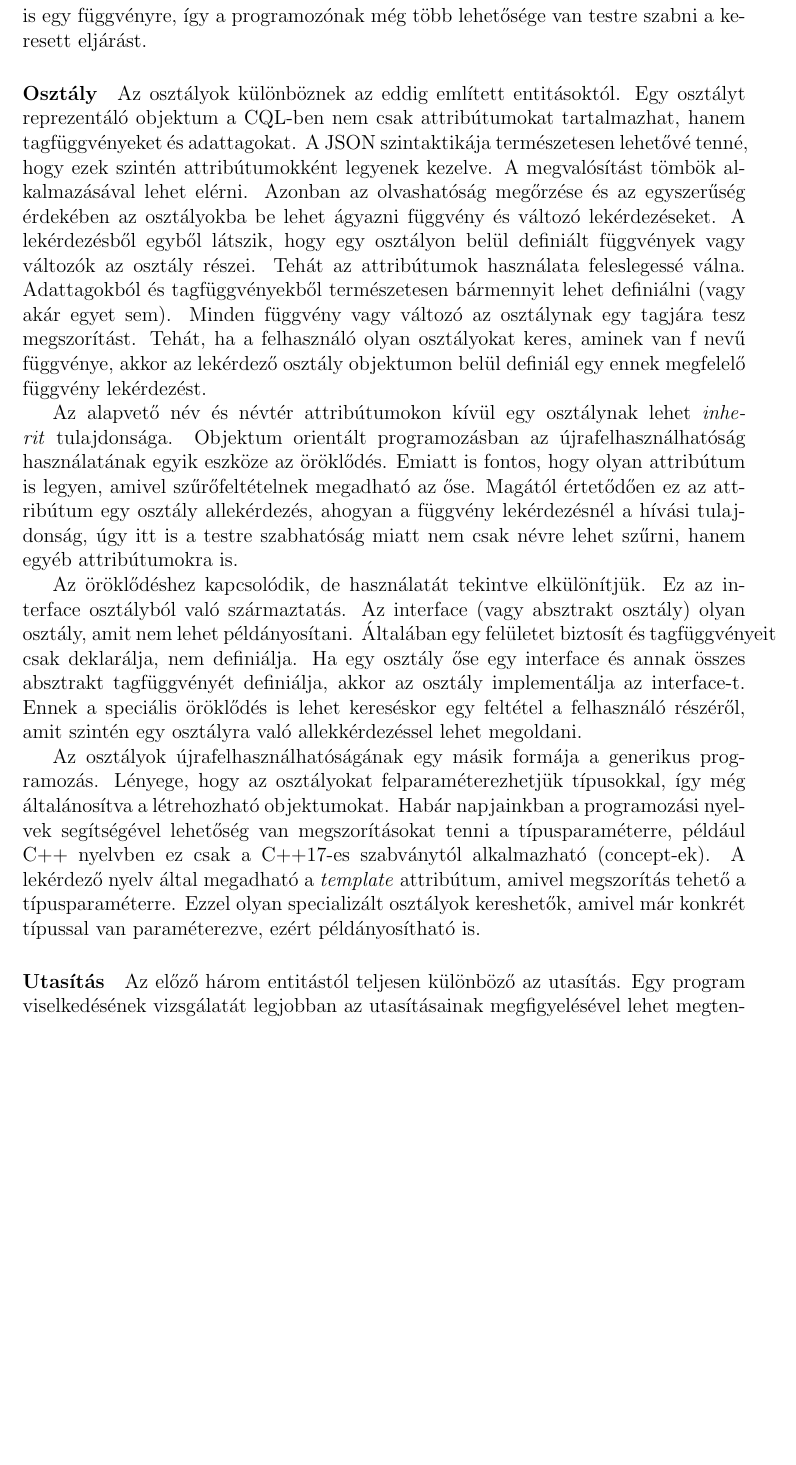
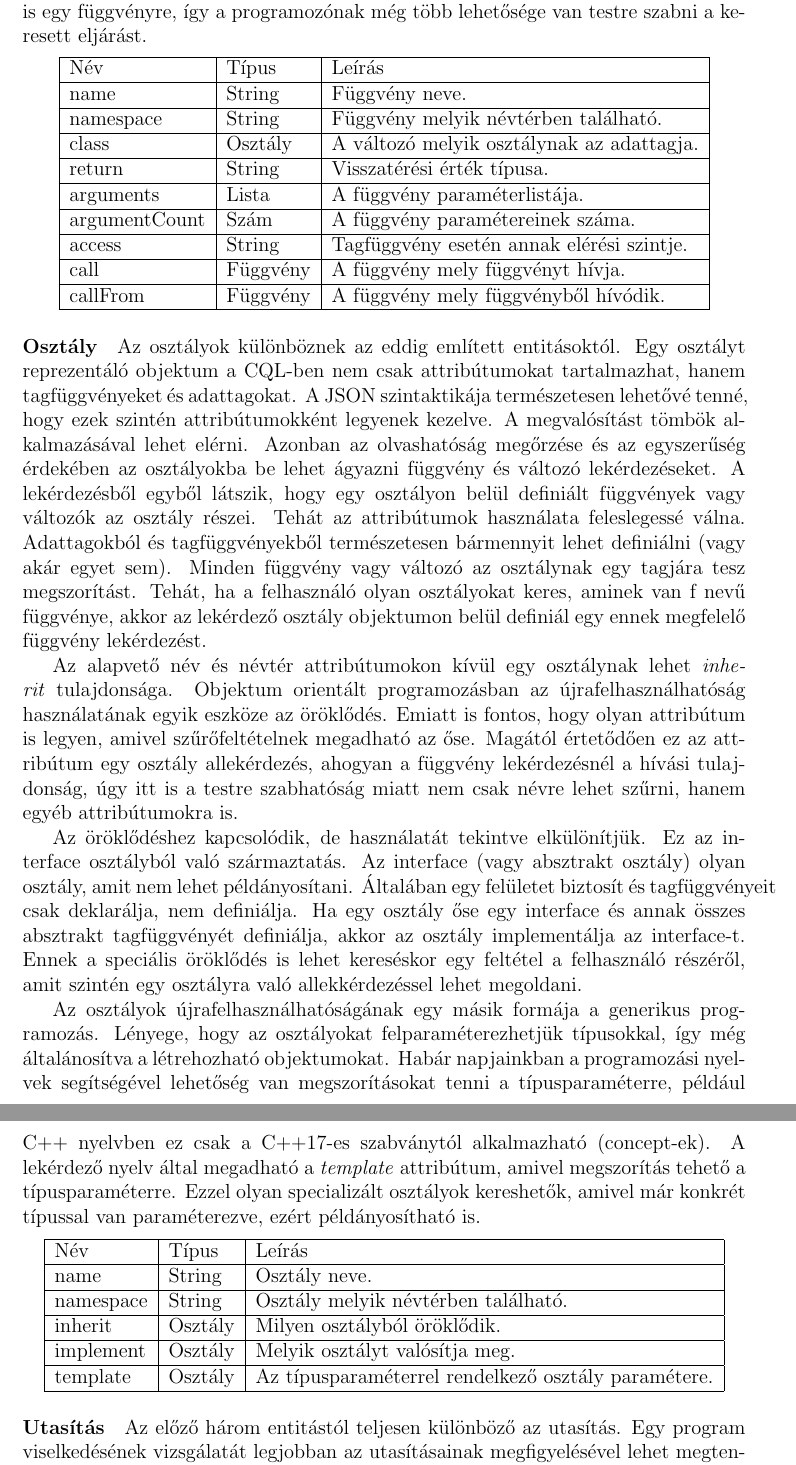
Before and after one commit to pbakos/query_language_mt, a LaTeX thesis (diploma.tex): part of page 16 of 20 before the commit and two parts of pages 16 and 17 of 20 after it, the two joined at a grey line, cut so that both start at the same text, the shorter picture padded with empty space. Compiled offline with pdfLaTeX.

Commit message:
Table of attributes for entities added

```diff
--- a/diploma.tex
+++ b/diploma.tex
@@ -261,10 +271,37 @@ Egy lekérdezésben a változó entitást a \textit{variable} kulcsszóval kezd
 A másik entitás, amik az osztály szerves részét képezik, azok a tagfüggvények. Mivel egy program függvények hívásából áll, ezért ennek a komponensnek a vizsgálata elsőrangú szerepet játszott a lekérdező nyelv megalkotásakor. Egy függvény neve mellett a szignatúrája az, ami meghatározza. Ennek megfelelően egy keresés szűrőfeltétele lehet a visszatérési érték típusa vagy a paraméterlistája. A paraméterlista jól illeszkedik a JSON formátumban ismert tömb típusra. A típusokat a nyitó- és zárójelek közé tesszük ('[', ']' ). Előállhat olyan eset, hogy valamely paraméterre nem vagyunk kíváncsiak, vagy csak nem ismerjük. Az ilyen problémák megoldására használatos speciális karakterek, reguláris kifejezésekhez. Az egy paramétert kiváltó karakter a '\_', a többet '?'. Az általánosan használt '*' karakter a C/C++ programozási nyelvekben a pointer-t jelenti, ezért esett a választás a kérdőjelre. Így olyan kifejezések is kereshetők, mint például a második paramétere a függvénynek legyen \textit{int}. A paraméterlistához tartozik még, annak számossága, amire szintén lehet hivatkozni az \textit{argumentCount} attribútummal.
 \par A változóhoz hasonlóan, a függvénynek is megadható, hogy mely osztály tagját képezi. Ehhez kapcsolódóan az elérési szintjét is meg lehet adni: \textit{private}, \textit{protected} vagy \textit{public}.
 \par Egy programban való eligazodást nagyban nehezíti a függvények hívása, ami hosszú hívási láncot is eredményezhet. Tehát, fontos, hogy függvényen belül milyen más eljárások hívódnak. Ennek az inverze is rendkívüli fontossággal bír: egy függvényt a forráskódban hol hívnak. Mindkét attribútum értéke egyben allekérdezés is egy függvényre, így a programozónak még több lehetősége van testre szabni a keresett eljárást.
+\begin{center}
+	\begin{tabular}{| l | l | l |}
+		\hline
+		Név & Típus & Leírás \\ \hline
+		name & String & Függvény neve. \\ \hline
+		namespace & String & Függvény melyik névtérben található. \\ \hline
+		class & Osztály & A változó melyik osztálynak az adattagja. \\ \hline
+		return & String & Visszatérési érték típusa. \\ \hline
+		arguments & Lista & A függvény paraméterlistája. \\ \hline
+		argumentCount & Szám & A függvény paramétereinek száma. \\ \hline
+		access & String & Tagfüggvény esetén annak elérési szintje. \\ \hline
+		call & Függvény & A függvény mely függvényt hívja. \\ \hline
+		callFrom & Függvény & A függvény mely függvényből hívódik. \\ \hline
+	\end{tabular}
+\end{center}
 \paragraph{Osztály}
 Az osztályok különböznek az eddig említett entitásoktól. Egy osztályt reprezentáló objektum a CQL-ben nem csak attribútumokat tartalmazhat, hanem tagfüggvényeket és adattagokat. A JSON szintaktikája természetesen lehetővé tenné, hogy ezek szintén attribútumokként legyenek kezelve. A megvalósítást tömbök alkalmazásával lehet elérni. Azonban az olvashatóság megőrzése és az egyszerűség érdekében az osztályokba be lehet ágyazni függvény és változó lekérdezéseket. A lekérdezésből egyből látszik, hogy egy osztályon belül definiált függvények vagy változók az osztály részei. Tehát az attribútumok használata feleslegessé válna. Adattagokból és tagfüggvényekből természetesen bármennyit lehet definiálni (vagy akár egyet sem). Minden függvény vagy változó az osztálynak egy tagjára tesz megszorítást. Tehát, ha a felhasználó olyan osztályokat keres, aminek van f nevű függvénye, akkor az lekérdező osztály objektumon belül definiál egy ennek megfelelő függvény lekérdezést.
 \par Az alapvető név és névtér attribútumokon kívül egy osztálynak lehet \textit{inherit} tulajdonsága. Objektum orientált programozásban az újrafelhasználhatóság használatának egyik eszköze az öröklődés. Emiatt is fontos, hogy olyan attribútum is legyen, amivel szűrőfeltételnek megadható az őse. Magától értetődően ez az attribútum egy osztály allekérdezés, ahogyan a függvény lekérdezésnél a hívási tulajdonság, úgy itt is a testre szabhatóság miatt nem csak névre lehet szűrni, hanem egyéb attribútumokra is.
 \par Az öröklődéshez kapcsolódik, de használatát tekintve elkülönítjük. Ez az interface osztályból való származtatás. Az interface (vagy absztrakt osztály) olyan osztály, amit nem lehet példányosítani. Általában egy felületet biztosít és tagfüggvényeit csak deklarálja, nem definiálja. Ha egy osztály őse egy interface és annak összes absztrakt tagfüggvényét definiálja, akkor az osztály implementálja az interface-t. Ennek a speciális öröklődés is lehet kereséskor egy feltétel a felhasználó részéről, amit szintén egy osztályra való allekkérdezéssel lehet megoldani.
 \par Az osztályok újrafelhasználhatóságának egy másik formája a generikus programozás. Lényege, hogy az osztályokat felparaméterezhetjük típusokkal, így még általánosítva a létrehozható objektumokat. Habár napjainkban a programozási nyelvek segítségével lehetőség van megszorításokat tenni a típusparaméterre, például C++ nyelvben ez csak a C++17-es szabványtól alkalmazható (concept-ek). A lekérdező nyelv által megadható a \textit{template} attribútum, amivel megszorítás tehető a típusparaméterre. Ezzel olyan specializált osztályok kereshetők, amivel már konkrét típussal van paraméterezve, ezért példányosítható is.
+\begin{center}
+	\begin{tabular}{| l | l | l |}
+		\hline
+		Név & Típus & Leírás \\ \hline
+		name & String & Osztály neve. \\ \hline
+		namespace & String & Osztály melyik névtérben található. \\ \hline
+		inherit & Osztály & Milyen osztályból öröklődik. \\ \hline
+		implement & Osztály & Melyik osztályt valósítja meg. \\ \hline
+		template & Osztály & Az típusparaméterrel rendelkező osztály paramétere. \\ \hline
+	\end{tabular}
+\end{center}
 \paragraph{Utasítás}
 Az előző három entitástól teljesen különböző az utasítás. Egy program viselkedésének vizsgálatát legjobban az utasításainak megfigyelésével lehet megtenni. Ehhez szükséges a program absztrakt szintaxis fájának, AST-jének (Abstract Syntax Tree) a megléte. Ezzel megkapjuk a program összes utasítását, azok hívásait, milyen típusokkal, változókkal, függvényekkel működtek együtt, vagy hivatkoztak rájuk. Utasítást nem nevesítünk, így névvel nem is lehet hivatkozni egy ilyen elemre (nem is lenne értelme). Ezzel szemben viszont a típusára rákereshetünk: például ciklusra vagy elágazásra keresünk. Persze lehetséges ennél speciálisabb feltételt is megadni, mint például csak olyan \textit{for} ciklus érdekel, amiben implicit konverzió történik az inicializáló részben definiált ciklusváltozóhoz. Mivel az utasítás nagyon általános megközelítés (ami lehet elágazás vagy visszatérés egy értékkel), nem lehet közös attribútumokat kitalálni rá. Ezért egyetlen tulajdonság, amik az attribútumok között szerepel az a típus (pl. switch, for, return).
+\begin{center}
```
Also changed, not shown: diploma.pdf, diploma.tex (16 more changed lines), 2 other files.
